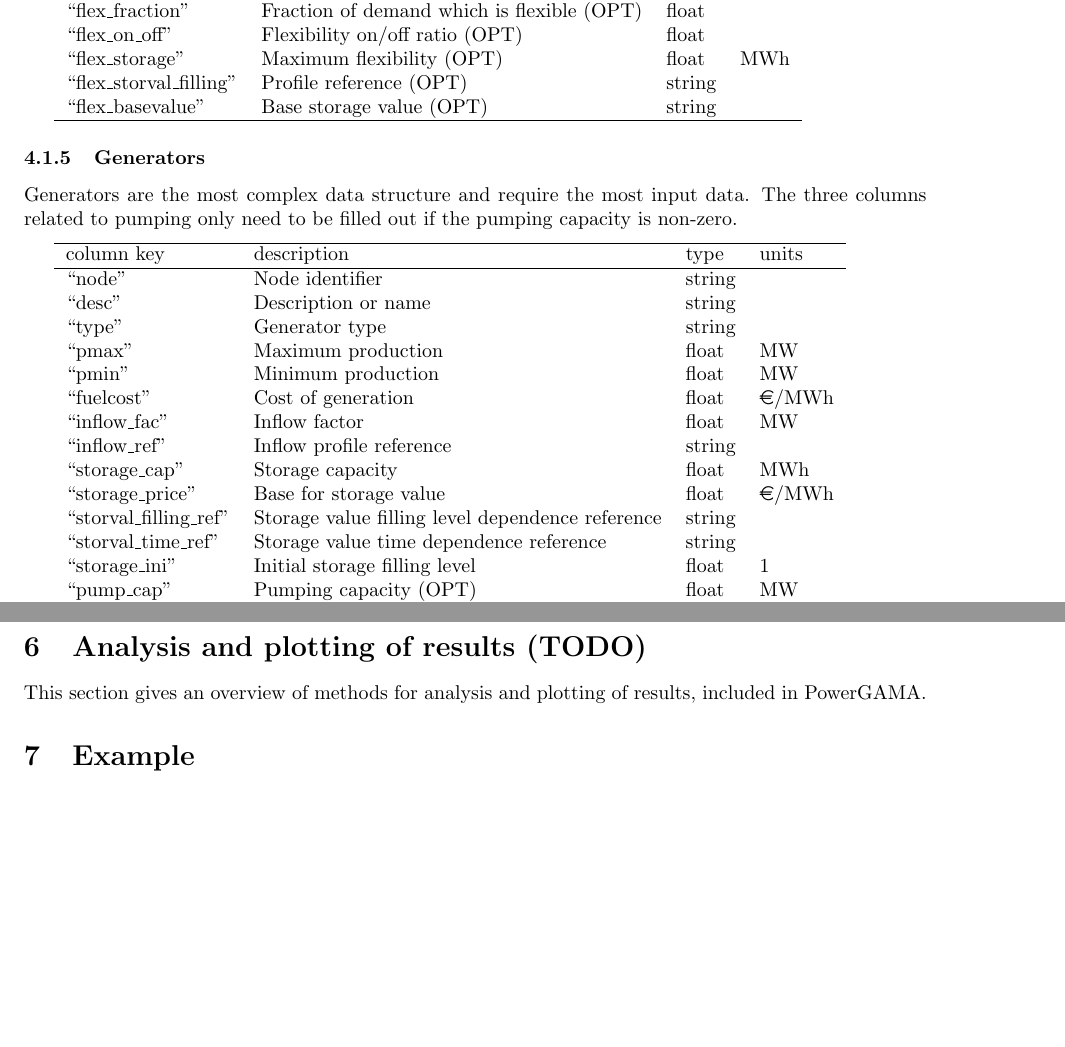
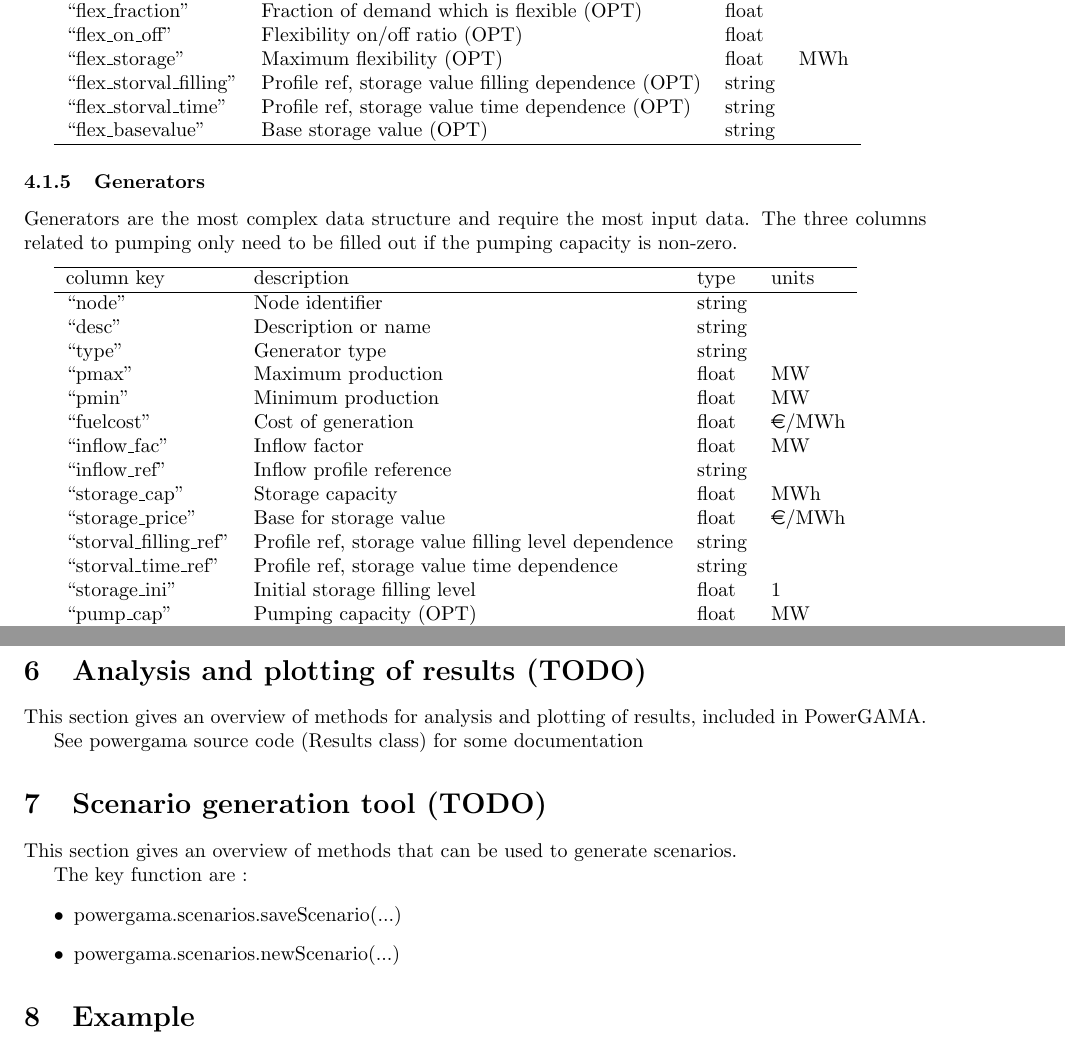
Before and after one commit to powergama/powergama, a LaTeX paper (powergama/userguide/UserGuide.tex): two parts of pages 12 and 15 of 19, joined at a grey line, cut so that both start at the same text, the shorter picture padded with empty space. Compiled offline with pdfLaTeX; a LaTeX package or settings file that is missing is left out.

Commit message:
Minor update to user guide, and change log - version 1.0.3

```diff
--- a/powergama/userguide/UserGuide.tex
+++ b/powergama/userguide/UserGuide.tex
@@ -13,7 +13,7 @@
 \usepackage{fancyhdr}
 
 
-\title{PowerGAMA\\User guide (v1.0.2)}
+\title{PowerGAMA\\User guide (v1.0.3)}
 \author{Harald G Svendsen}
 \date{\today}
 
@@ -619,7 +619,8 @@ Consumers are loads connected to nodes. There may be any number of consumers per
 	``flex\_fraction"		& Fraction of demand which is flexible (OPT) 	& float	& \\
 	``flex\_on\_off"		& Flexibility on/off ratio (OPT)		& float		&  \\
 	``flex\_storage"				& Maximum flexibility (OPT)	& float		& MWh \\
-	``flex\_storval\_filling"		& Profile reference (OPT)	& string	&  \\
+	``flex\_storval\_filling"& Profile ref, storage value filling dependence (OPT)	& string	&  \\
+	``flex\_storval\_time"& Profile ref, storage value time dependence (OPT)	& string	&  \\
 	``flex\_basevalue"			& Base storage value (OPT)	& string	& \\
 	\hline
 \end{tabular}
@@ -647,8 +648,8 @@ The three columns related to pumping only need to be filled out if the pumping c
 	``inflow\_ref"		& Inflow profile reference	& string & \\
 	``storage\_cap"	& Storage capacity		& float	& MWh \\
 	``storage\_price"			& Base for storage value	& float	& €/MWh \\
-	``storval\_filling\_ref"	& Storage value filling level dependence reference	& string & \\
-	``storval\_time\_ref"	& Storage value time dependence reference	& string & \\
+	``storval\_filling\_ref"	& Profile ref, storage value filling level dependence 	& string & \\
+	``storval\_time\_ref"	& Profile ref, storage value time dependence 	& string & \\
 	``storage\_ini"		& Initial storage filling level	& float	& 1 \\
 	``pump\_cap''		& Pumping capacity (OPT)	& float		& MW \\
 	``pump\_efficiency''	& Pumping efficiency (OPT) & float	& \\
@@ -837,6 +838,19 @@ It should be noted that PowerGAMA does not include any power market subtleties (
 \section{Analysis and plotting of results (TODO)}
 This section gives an overview of methods for analysis and plotting of results, included in PowerGAMA.
 
+See powergama source code (Results class) for some documentation
+
+
+%%%%%%%%%%%%%%%%%%%%%%%%%%%%%%%%%%%%%%%%%%%%%
+\section{Scenario generation tool (TODO)}
+This section gives an overview of methods that can be used to generate scenarios.
+
+The key function are :
+\begin{itemize}
+\item powergama.scenarios.saveScenario(...)
+\item powergama.scenarios.newScenario(...)
+\end{itemize}
+
 
 
 %%%%%%%%%%%%%%%%%%%%%%%%%%%%%%%%%%%%%%%%%%%%%
```
Also changed, not shown: powergama/CHANGES.txt (+3 -0 lines), powergama/userguide/UserGuide.pdf, 2 other files.
